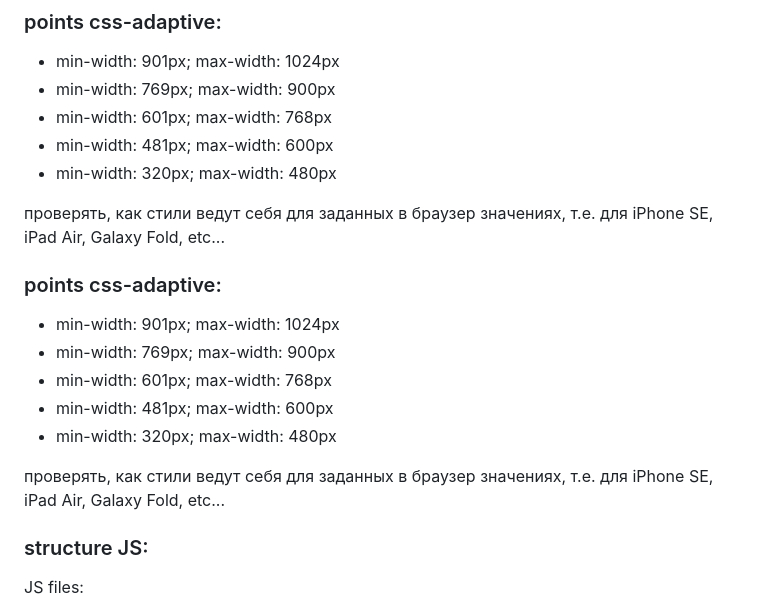
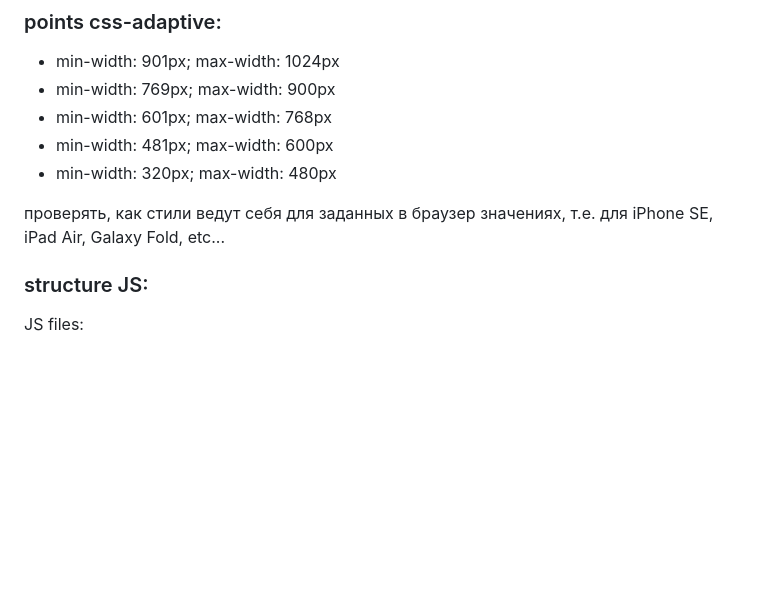
Before and after one commit to hannadzenis/WB, a Markdown page: README.md, the part around the change. GitHub-like rendering; blank space fills up the shorter version.

```diff
--- a/README.md
+++ b/README.md
@@ -21,18 +21,6 @@
 * min-width: 320px; max-width: 480px
 
 проверять, как стили ведут себя для заданных в браузер значениях, т.е. для iPhone SE, iPad Air, Galaxy Fold, etc...
-
-
-### points css-adaptive:
-
-* min-width: 901px; max-width: 1024px
-* min-width: 769px; max-width: 900px
-* min-width: 601px; max-width: 768px
-* min-width: 481px; max-width: 600px
-* min-width: 320px; max-width: 480px
-
-проверять, как стили ведут себя для заданных в браузер значениях, т.е. для iPhone SE, iPad Air, Galaxy Fold, etc...
-
 
 ### structure JS:
 
```
